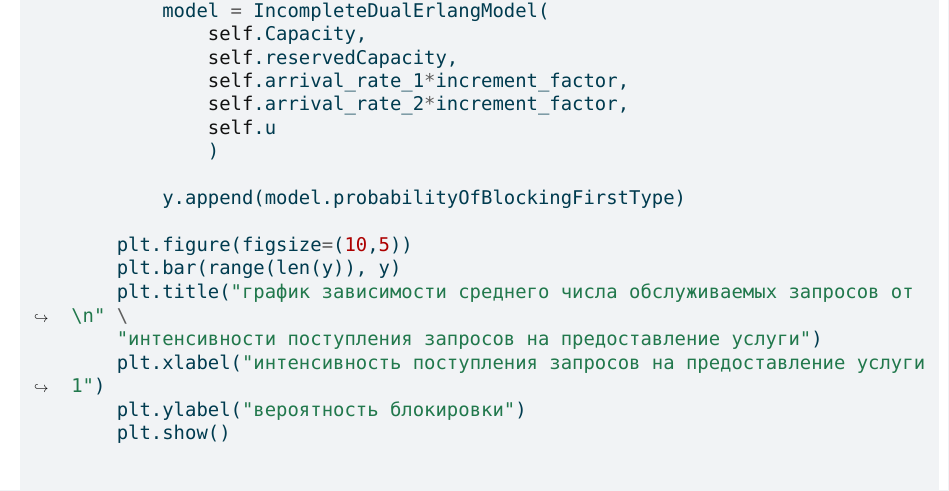
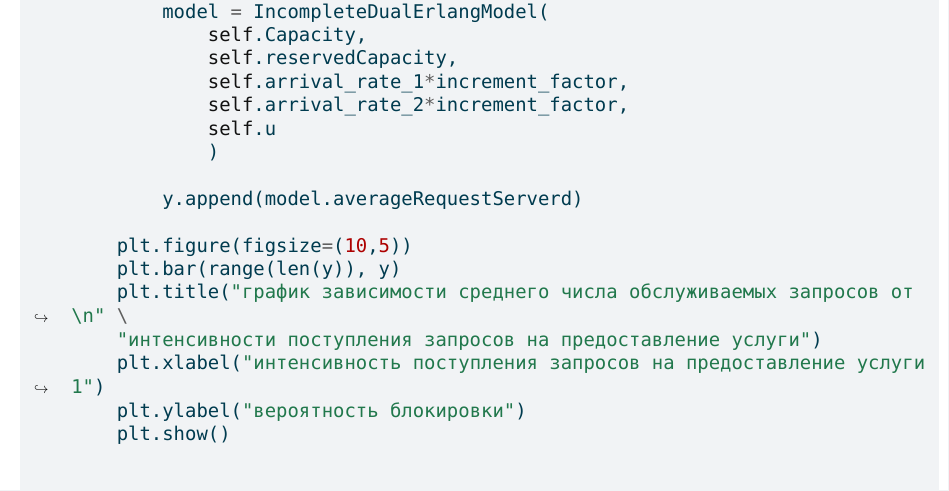
Before and after one commit to qjarishekka/proyeccionDeRedes, a Quarto document (lab02/report.qmd): part of page 12 of 13 before the commit and part of page 11 of 12 after it, cut so that both start at the same text. The pictures show the output file lab02/report.pdf that the author committed with the source.

Commit message:
hotfix  report

```diff
--- a/lab02/report.qmd
+++ b/lab02/report.qmd
@@ -239,7 +239,7 @@ class IncompleteDualErlangModel:
                 self.u
                 )
 
-            y.append(model.probabilityOfBlockingFirstType)
+            y.append(model.averageRequestServerd)
 
         plt.figure(figsize=(10,5))
         plt.bar(range(len(y)), y)
```
Also changed, not shown: lab02/image/11.png, lab02/image/17.png, lab02/report.pdf, lab02/report.qmd (2 more changed lines).
